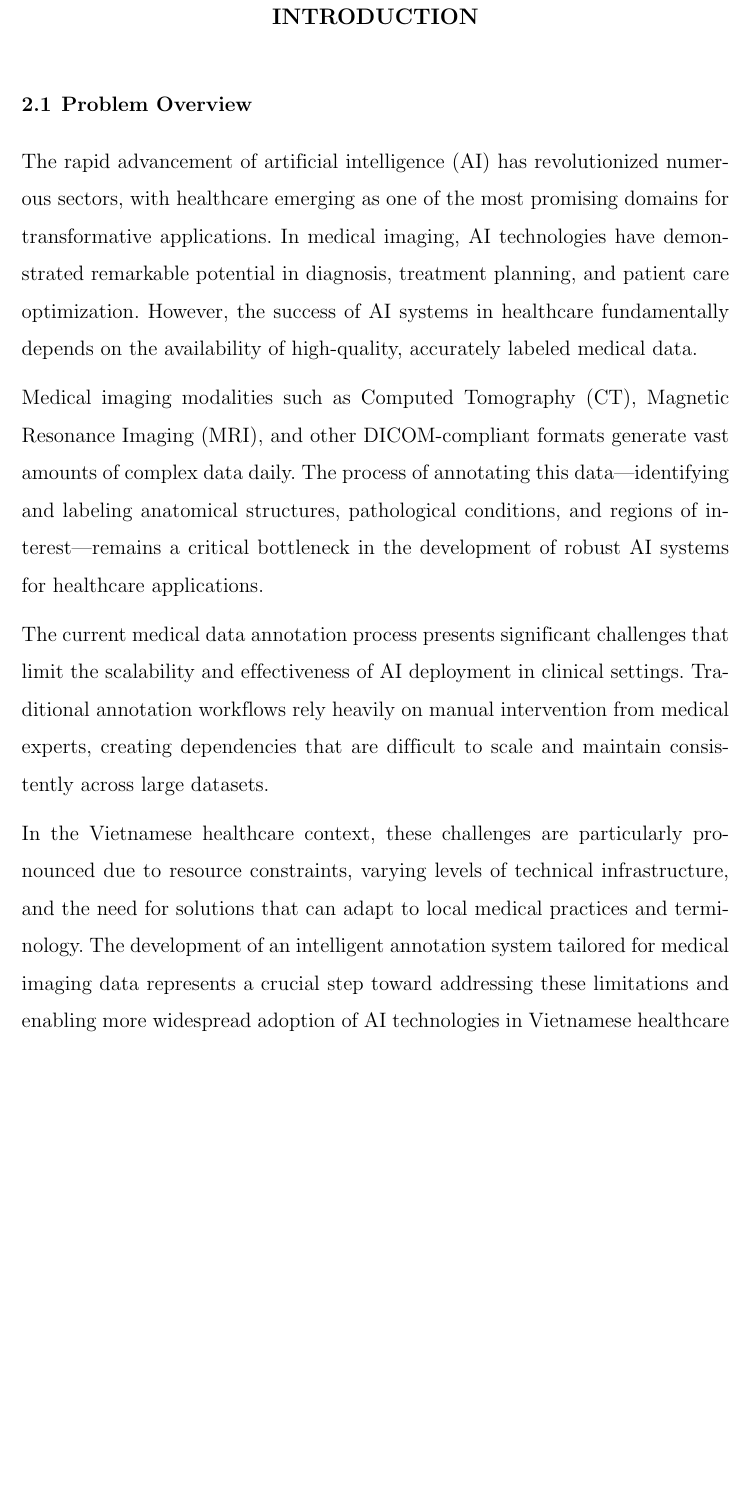
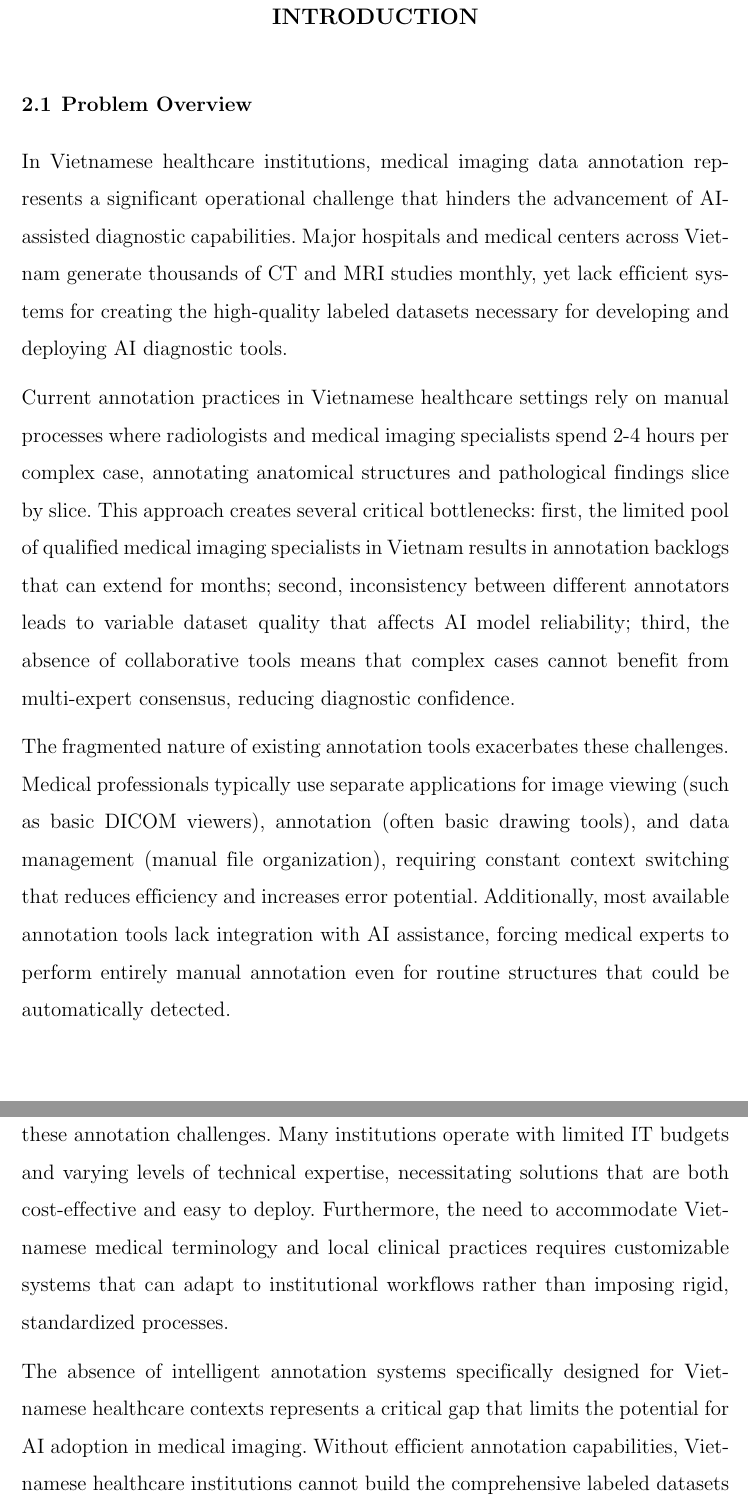
Before and after one commit to nvidia-trieaurora/Thesis-Thinh-Trung, a LaTeX thesis (usmthesis.tex, which reads content/chapters/chap1-introduction.tex): part of page 14 of 107 before the commit and two parts of pages 14 and 15 of 107 after it, the two joined at a grey line, cut so that both start at the same text, the shorter picture padded with empty space. Compiled offline with pdfLaTeX.

Commit message:
fix content

```diff
--- a/content/chapters/chap1-introduction.tex
+++ b/content/chapters/chap1-introduction.tex
@@ -2,13 +2,15 @@
 
 \section{Problem Overview}
 
-The rapid advancement of artificial intelligence (AI) has revolutionized numerous sectors, with healthcare emerging as one of the most promising domains for transformative applications. In medical imaging, AI technologies have demonstrated remarkable potential in diagnosis, treatment planning, and patient care optimization. However, the success of AI systems in healthcare fundamentally depends on the availability of high-quality, accurately labeled medical data.
+In Vietnamese healthcare institutions, medical imaging data annotation represents a significant operational challenge that hinders the advancement of AI-assisted diagnostic capabilities. Major hospitals and medical centers across Vietnam generate thousands of CT and MRI studies monthly, yet lack efficient systems for creating the high-quality labeled datasets necessary for developing and deploying AI diagnostic tools.
 
-Medical imaging modalities such as Computed Tomography (CT), Magnetic Resonance Imaging (MRI), and other DICOM-compliant formats generate vast amounts of complex data daily. The process of annotating this data—identifying and labeling anatomical structures, pathological conditions, and regions of interest—remains a critical bottleneck in the development of robust AI systems for healthcare applications.
+Current annotation practices in Vietnamese healthcare settings rely on manual processes where radiologists and medical imaging specialists spend 2-4 hours per complex case, annotating anatomical structures and pathological findings slice by slice. This approach creates several critical bottlenecks: first, the limited pool of qualified medical imaging specialists in Vietnam results in annotation backlogs that can extend for months; second, inconsistency between different annotators leads to variable dataset quality that affects AI model reliability; third, the absence of collaborative tools means that complex cases cannot benefit from multi-expert consensus, reducing diagnostic confidence.
 
-The current medical data annotation process presents significant challenges that limit the scalability and effectiveness of AI deployment in clinical settings. Traditional annotation workflows rely heavily on manual intervention from medical experts, creating dependencies that are difficult to scale and maintain consistently across large datasets.
+The fragmented nature of existing annotation tools exacerbates these challenges. Medical professionals typically use separate applications for image viewing (such as basic DICOM viewers), annotation (often basic drawing tools), and data management (manual file organization), requiring constant context switching that reduces efficiency and increases error potential. Additionally, most available annotation tools lack integration with AI assistance, forcing medical experts to perform entirely manual annotation even for routine structures that could be automatically detected.
 
-In the Vietnamese healthcare context, these challenges are particularly pronounced due to resource constraints, varying levels of technical infrastructure, and the need for solutions that can adapt to local medical practices and terminology. The development of an intelligent annotation system tailored for medical imaging data represents a crucial step toward addressing these limitations and enabling more widespread adoption of AI technologies in Vietnamese healthcare institutions.
+Vietnamese healthcare infrastructure presents unique constraints that compound these annotation challenges. Many institutions operate with limited IT budgets and varying levels of technical expertise, necessitating solutions that are both cost-effective and easy to deploy. Furthermore, the need to accommodate Vietnamese medical terminology and local clinical practices requires customizable systems that can adapt to institutional workflows rather than imposing rigid, standardized processes.
+
+The absence of intelligent annotation systems specifically designed for Vietnamese healthcare contexts represents a critical gap that limits the potential for AI adoption in medical imaging. Without efficient annotation capabilities, Vietnamese healthcare institutions cannot build the comprehensive labeled datasets required for developing AI diagnostic tools tailored to local patient populations and clinical scenarios.
 
 \section{Research Motivation}
 
```
Also changed, not shown: content/abs-eng.tex (+5 -4 lines).
